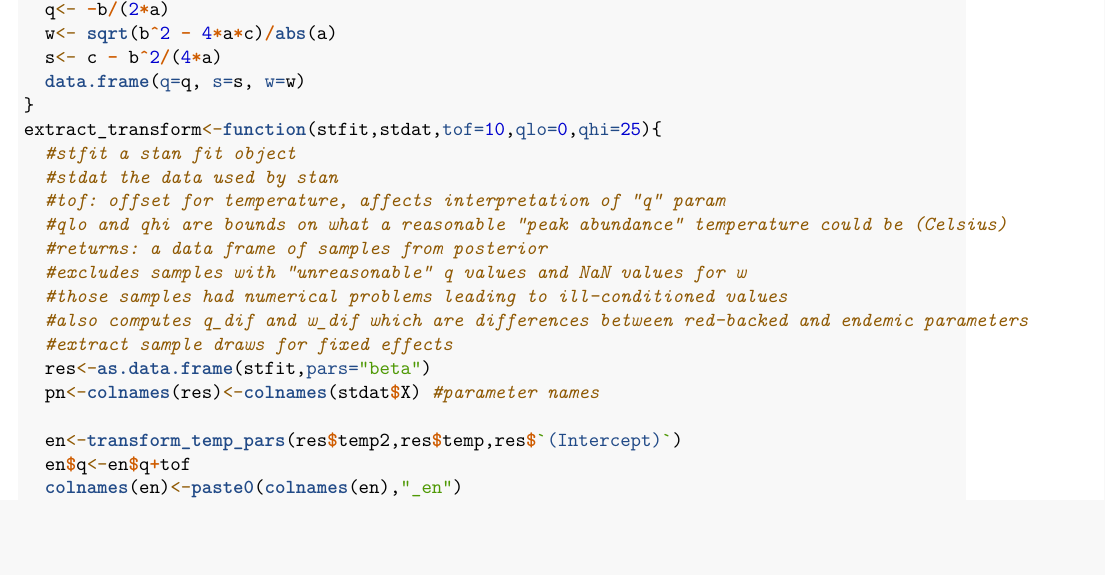
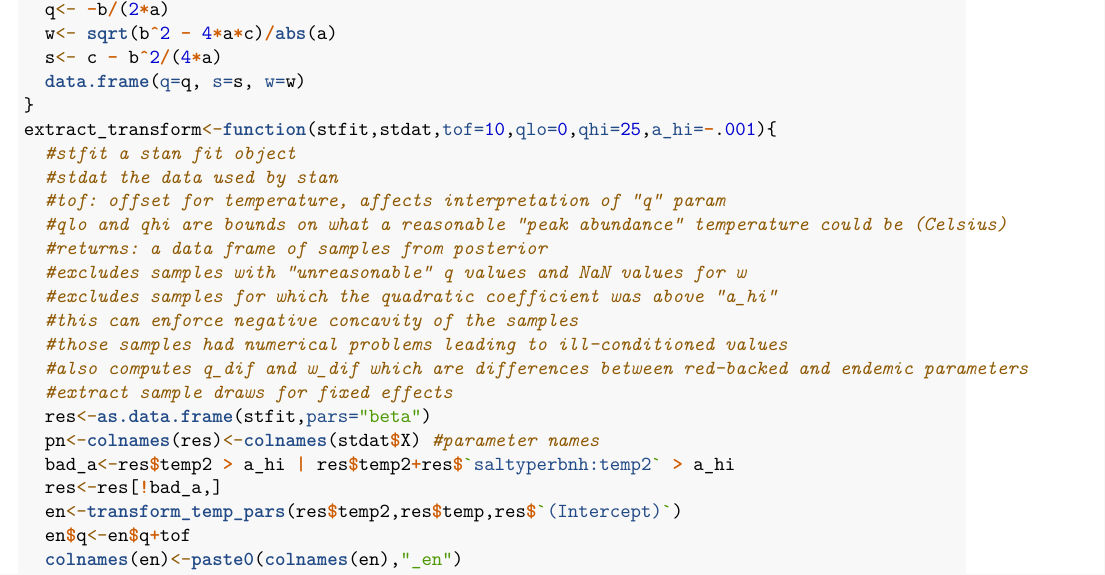
Before and after one commit to willtownes/marsh, an R Markdown document (03_stan_results.Rmd): part of page 5 of 7 before the commit and part of page 5 of 8 after it, cut so that both start at the same text, the shorter picture padded with empty space. Rendered offline with R 4.5, knitr and Pandoc, then LaTeX, with nearby package versions; some code elsewhere in the file could not run offline.

Commit message:
included a new filter to ignore samples of quadratic coefficient >0. Also included some posterior probabilities for temperature contrasts

```diff
--- a/03_stan_results.Rmd
+++ b/03_stan_results.Rmd
@@ -99,19 +99,22 @@ transform_temp_pars<-function(a,b,c){
   s<- c - b^2/(4*a)
   data.frame(q=q, s=s, w=w)
 }
-extract_transform<-function(stfit,stdat,tof=10,qlo=0,qhi=25){
+extract_transform<-function(stfit,stdat,tof=10,qlo=0,qhi=25,a_hi=-.001){
   #stfit a stan fit object
   #stdat the data used by stan
   #tof: offset for temperature, affects interpretation of "q" param
   #qlo and qhi are bounds on what a reasonable "peak abundance" temperature could be (Celsius)
   #returns: a data frame of samples from posterior
   #excludes samples with "unreasonable" q values and NaN values for w
+  #excludes samples for which the quadratic coefficient was above "a_hi"
+  #this can enforce negative concavity of the samples
   #those samples had numerical problems leading to ill-conditioned values
   #also computes q_dif and w_dif which are differences between red-backed and endemic parameters
   #extract sample draws for fixed effects
   res<-as.data.frame(stfit,pars="beta")
   pn<-colnames(res)<-colnames(stdat$X) #parameter names
-
+  bad_a<-res$temp2 > a_hi | res$temp2+res$`saltyperbnh:temp2` > a_hi
+  res<-res[!bad_a,]
   en<-transform_temp_pars(res$temp2,res$temp,res$`(Intercept)`)
   en$q<-en$q+tof
   colnames(en)<-paste0(colnames(en),"_en")
```
Also changed, not shown: 03_stan_results.Rmd (4 more changed lines).
